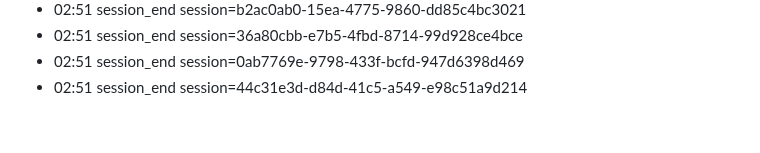
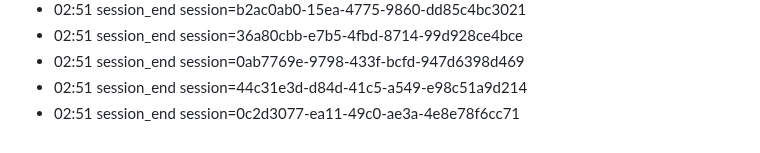
Before and after one commit to eschmitt88/llm-cross-pollination, a Markdown page: journal/2026-08-22.md, the part around the change. Drawn GitHub-style.

Commit message:
journal: session 2026-08-22

```diff
--- a/journal/2026-08-22.md
+++ b/journal/2026-08-22.md
@@ -70,3 +70,4 @@ date: 2026-08-22
 - 02:51 session_end session=36a80cbb-e7b5-4fbd-8714-99d928ce4bce
 - 02:51 session_end session=0ab7769e-9798-433f-bcfd-947d6398d469
 - 02:51 session_end session=44c31e3d-d84d-41c5-a549-e98c51a9d214
+- 02:51 session_end session=0c2d3077-ea11-49c0-ae3a-4e8e78f6cc71
```
